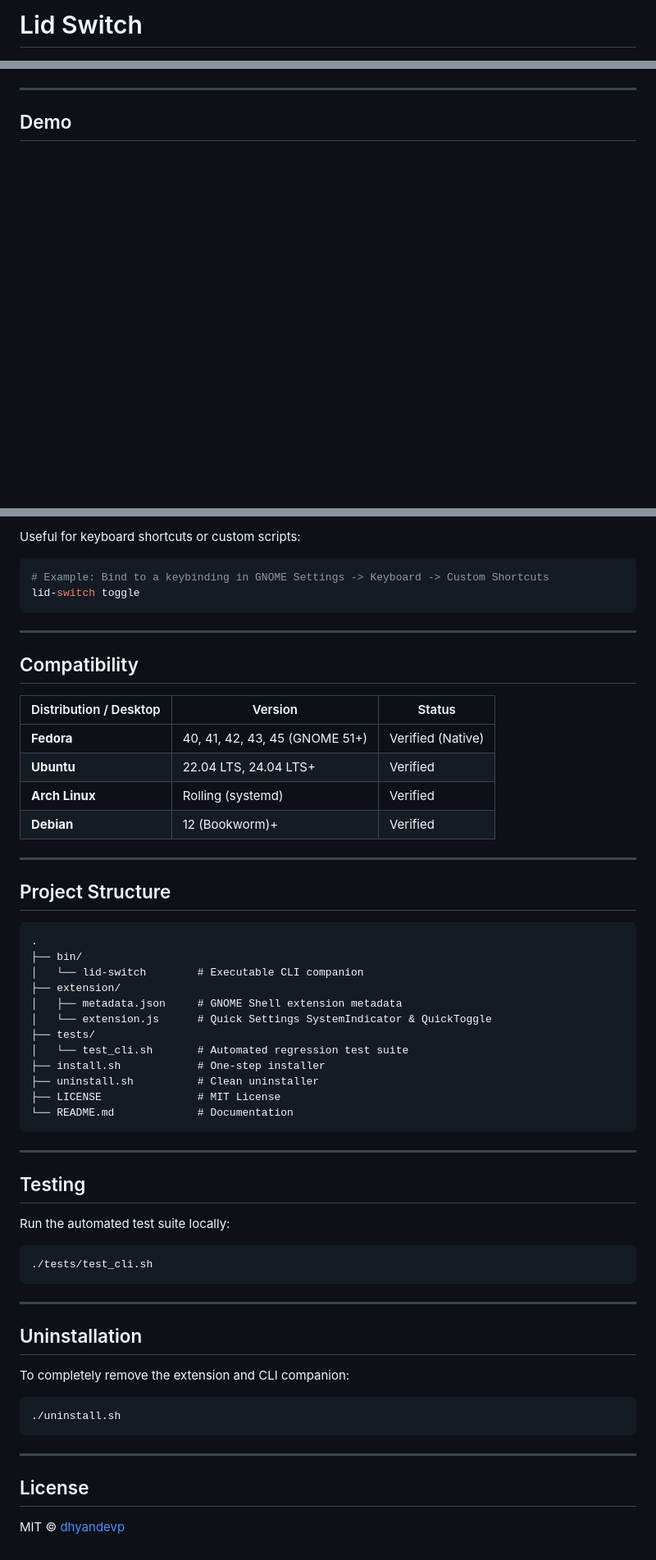
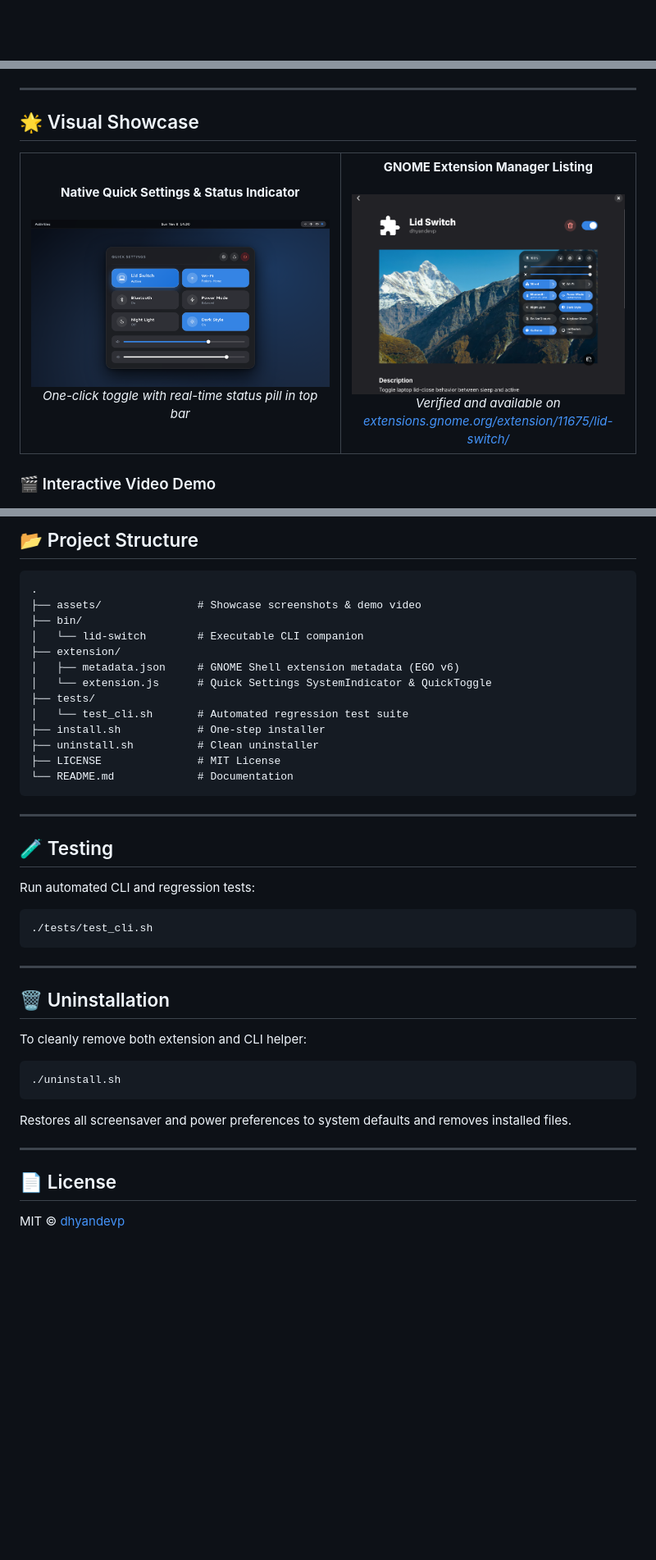
Before and after one commit to dhyandevp/lid-switch, a Markdown page: README.md, 3 parts joined by grey strips. Shown at 82% size. GitHub-like rendering; pictures changed too: assets/extension-manager-preview.png (added); blank space fills up the shorter version.

````diff
--- a/README.md
+++ b/README.md
@@ -1,2 +1,2 @@
-# Lid Switch
+<div align="center">
 
@@ -9,7 +28,32 @@
 
 ---
 
-## Demo
+## 🌟 Visual Showcase
+
+<div align="center">
+<table>
+  <tr>
+    <td width="52%" align="center">
+      <b>Native Quick Settings & Status Indicator</b><br/><br/>
+      <a href="https://extensions.gnome.org/extension/11675/lid-switch/">
+        <img src="assets/gnome-screenshot-clean.png" alt="Quick Settings Clean View" width="100%" />
+      </a>
+      <br/>
+      <em>One-click toggle with real-time status pill in top bar</em>
+    </td>
+    <td width="48%" align="center">
+      <b>GNOME Extension Manager Listing</b><br/><br/>
+      <a href="https://extensions.gnome.org/extension/11675/lid-switch/">
+        <img src="assets/extension-manager-preview.png" alt="GNOME Extension Manager Listing" width="100%" />
+      </a>
+      <br/>
+      <em>Verified and available on <a href="https://extensions.gnome.org/extension/11675/lid-switch/">extensions.gnome.org/extension/11675/lid-switch/</a></em>
+    </td>
+  </tr>
+</table>
+</div>
+
+### 🎬 Interactive Video Demo
 
 <p align="center">
   <a href="https://github.com/dhyandevp/lid-switch/raw/main/assets/lid-switch-demo.mp4">
@@ -115,30 +180,12 @@ lid-switch status   # Output 'active' (exit 0) or 'inactive' (exit 1)
-Useful for keyboard shortcuts or custom scripts:
-```bash
-# Example: Bind to a keybinding in GNOME Settings -> Keyboard -> Custom Shortcuts
-lid-switch toggle
-```
-
----
-
-## Compatibility
-
-| Distribution / Desktop | Version | Status |
-|------------------------|---------|--------|
-| **Fedora**             | 40, 41, 42, 43, 45 (GNOME 51+) | Verified (Native) |
-| **Ubuntu**             | 22.04 LTS, 24.04 LTS+ | Verified |
-| **Arch Linux**         | Rolling (systemd) | Verified |
-| **Debian**             | 12 (Bookworm)+ | Verified |
-
----
-
-## Project Structure
+## 📂 Project Structure
 
 ```
 .
+├── assets/               # Showcase screenshots & demo video
 ├── bin/
 │   └── lid-switch        # Executable CLI companion
 ├── extension/
-│   ├── metadata.json     # GNOME Shell extension metadata
+│   ├── metadata.json     # GNOME Shell extension metadata (EGO v6)
 │   └── extension.js      # Quick Settings SystemIndicator & QuickToggle
 ├── tests/
 │   └── test_cli.sh       # Automated regression test suite
@@ -150,9 +197,9 @@ lid-switch toggle
 
 ---
 
-## Testing
+## 🧪 Testing
 
-Run the automated test suite locally:
+Run automated CLI and regression tests:
 
 ```bash
 ./tests/test_cli.sh
@@ -160,16 +207,18 @@ Run the automated test suite locally:
 
 ---
 
-## Uninstallation
+## 🗑️ Uninstallation
 
-To completely remove the extension and CLI companion:
+To cleanly remove both extension and CLI helper:
 
 ```bash
 ./uninstall.sh
 ```
 
+Restores all screensaver and power preferences to system defaults and removes installed files.
+
 ---
 
-## License
+## 📄 License
 
 MIT © [dhyandevp](https://github.com/dhyandevp)
````
Also changed, not shown: other parts of README.md (+111 -71 lines), 4 other files.
